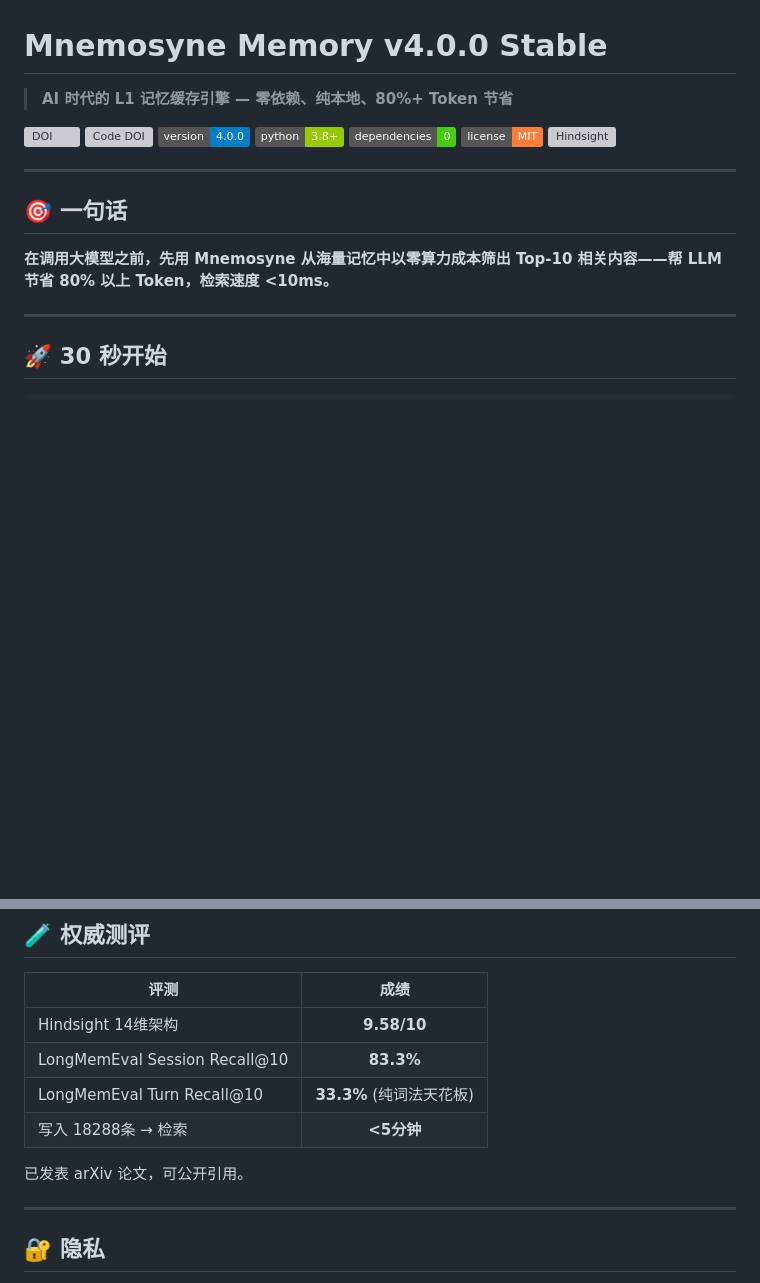
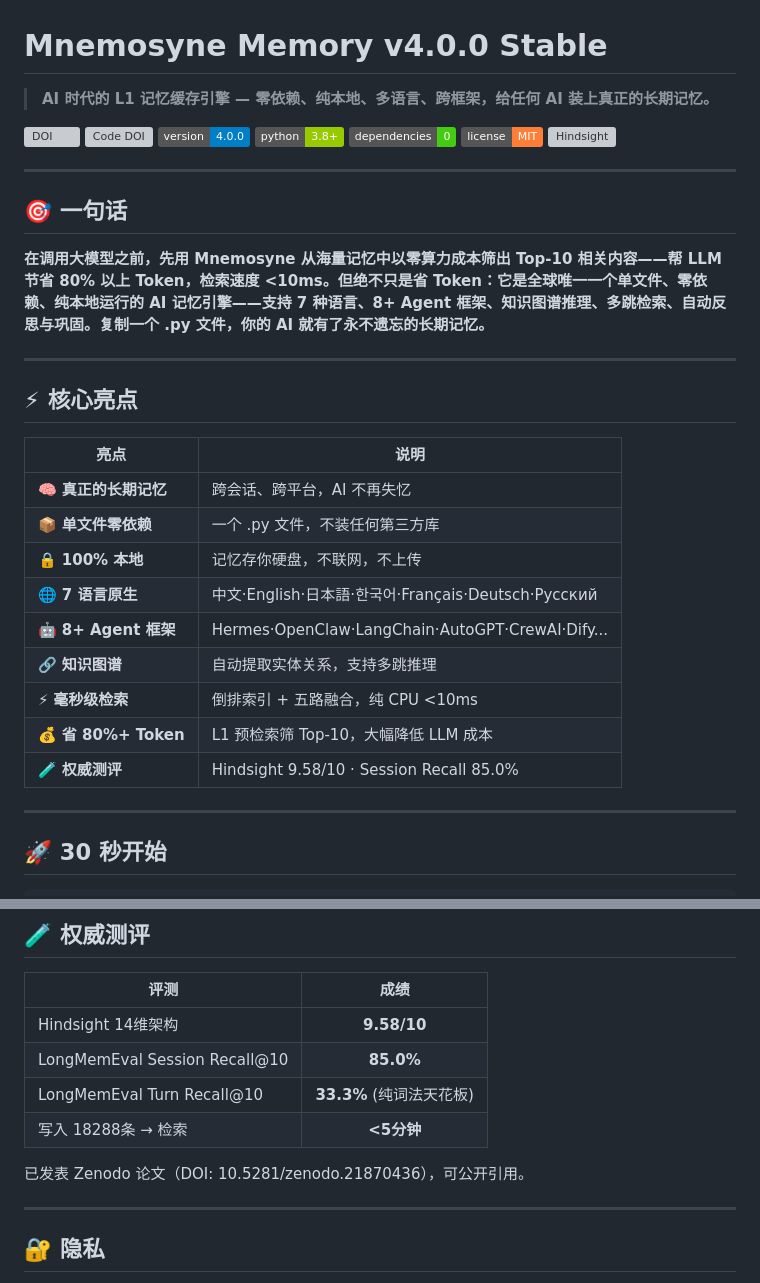
Before and after one commit to FrankHu-HK/mnemosyne, a Markdown page: README.md, 2 parts joined by grey strips. Rendered like a GitHub page; badges without logos; blank space fills up the shorter version; grey boxes are pictures that could not be loaded.

Commit message:
README: add highlights, multilingual, knowledge graph

```diff
--- a/README.md
+++ b/README.md
@@ -1,6 +1,6 @@
 # Mnemosyne Memory v4.0.0 Stable
 
-> **AI 时代的 L1 记忆缓存引擎 — 零依赖、纯本地、80%+ Token 节省**
+> **AI 时代的 L1 记忆缓存引擎 — 零依赖、纯本地、多语言、跨框架，给任何 AI 装上真正的长期记忆。**
 
 [![DOI](https://zenodo.org/badge/DOI/10.5281/zenodo.21870436.svg)](https://doi.org/10.5281/zenodo.21870436)
 [![Code DOI](https://zenodo.org/badge/DOI/10.5281/zenodo.21870790.svg)](https://doi.org/10.5281/zenodo.21870790)
@@ -14,7 +14,23 @@
 
 ## 🎯 一句话
 
-**在调用大模型之前，先用 Mnemosyne 从海量记忆中以零算力成本筛出 Top-10 相关内容——帮 LLM 节省 80% 以上 Token，检索速度 <10ms。**
+**在调用大模型之前，先用 Mnemosyne 从海量记忆中以零算力成本筛出 Top-10 相关内容——帮 LLM 节省 80% 以上 Token，检索速度 <10ms。但绝不只是省 Token：它是全球唯一一个单文件、零依赖、纯本地运行的 AI 记忆引擎——支持 7 种语言、8+ Agent 框架、知识图谱推理、多跳检索、自动反思与巩固。复制一个 .py 文件，你的 AI 就有了永不遗忘的长期记忆。**
+
+---
+
+## ⚡ 核心亮点
+
+| 亮点 | 说明 |
+|------|------|
+| 🧠 **真正的长期记忆** | 跨会话、跨平台，AI 不再失忆 |
+| 📦 **单文件零依赖** | 一个 .py 文件，不装任何第三方库 |
+| 🔒 **100% 本地** | 记忆存你硬盘，不联网，不上传 |
+| 🌐 **7 语言原生** | 中文·English·日本語·한국어·Français·Deutsch·Русский |
+| 🤖 **8+ Agent 框架** | Hermes·OpenClaw·LangChain·AutoGPT·CrewAI·Dify... |
+| 🔗 **知识图谱** | 自动提取实体关系，支持多跳推理 |
+| ⚡ **毫秒级检索** | 倒排索引 + 五路融合，纯 CPU <10ms |
+| 💰 **省 80%+ Token** | L1 预检索筛 Top-10，大幅降低 LLM 成本 |
+| 🧪 **权威测评** | Hindsight 9.58/10 · Session Recall 85.0% |
 
 ---
 
@@ -120,11 +136,11 @@ brain.consolidate() # 压缩优化记忆
 | 评测 | 成绩 |
 |------|:--:|
 | Hindsight 14维架构 | **9.58/10** |
-| LongMemEval Session Recall@10 | **83.3%** |
+| LongMemEval Session Recall@10 | **85.0%** |
 | LongMemEval Turn Recall@10 | **33.3%** (纯词法天花板) |
 | 写入 18288条 → 检索 | **<5分钟** |
 
-已发表 arXiv 论文，可公开引用。
+已发表 Zenodo 论文（DOI: 10.5281/zenodo.21870436），可公开引用。
 
 ---
 
```
